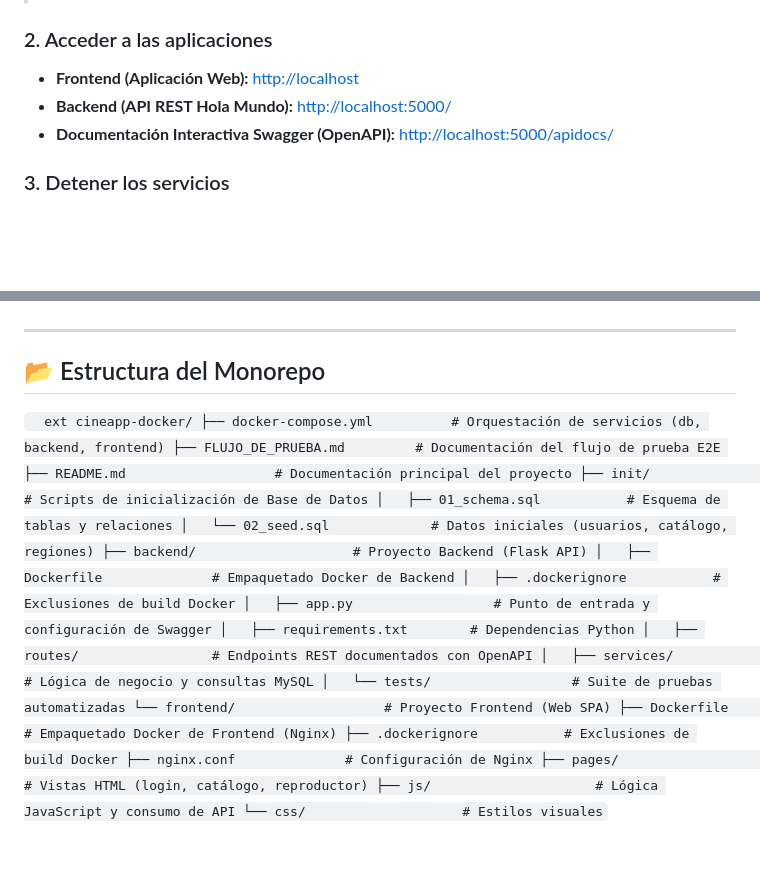
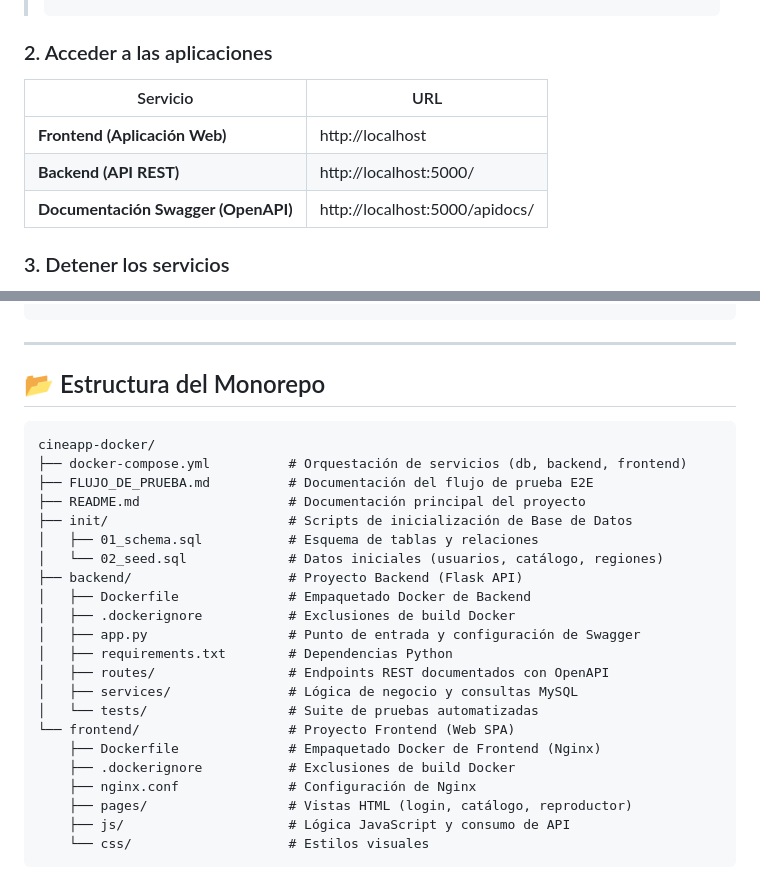
Before and after one commit to sebastian-rendon/cineapp-docker, a Markdown page: README.md, 2 parts joined by grey strips. Rendered like a GitHub page; blank space fills up the shorter version.

Commit message:
Correccion README

````diff
--- a/README.md
+++ b/README.md
@@ -63,9 +64,12 @@ docker compose up -d
 > docker compose up -d --build
-> `
+> ```
 
 ### 2. Acceder a las aplicaciones
-- **Frontend (Aplicación Web):** [http://localhost](http://localhost)
-- **Backend (API REST Hola Mundo):** [http://localhost:5000/](http://localhost:5000/)
-- **Documentación Interactiva Swagger (OpenAPI):** [http://localhost:5000/apidocs/](http://localhost:5000/apidocs/)
+
+| Servicio | URL |
+|---|---|
+| **Frontend (Aplicación Web)** | http://localhost |
+| **Backend (API REST)** | http://localhost:5000/ |
+| **Documentación Swagger (OpenAPI)** | http://localhost:5000/apidocs/ |
 
 ### 3. Detener los servicios
@@ -95,14 +101,14 @@ Para ejecutar la suite de pruebas automatizadas:
 python backend/tests/test_flujo_completo.py
-`
+```
 
 ---
 
 ## 📂 Estructura del Monorepo
 
-`	ext
+```text
 cineapp-docker/
 ├── docker-compose.yml          # Orquestación de servicios (db, backend, frontend)
-├── FLUJO_DE_PRUEBA.md         # Documentación del flujo de prueba E2E
+├── FLUJO_DE_PRUEBA.md          # Documentación del flujo de prueba E2E
 ├── README.md                   # Documentación principal del proyecto
 ├── init/                       # Scripts de inicialización de Base de Datos
 │   ├── 01_schema.sql           # Esquema de tablas y relaciones
@@ -122,4 +128,4 @@ cineapp-docker/
     ├── pages/                  # Vistas HTML (login, catálogo, reproductor)
     ├── js/                     # Lógica JavaScript y consumo de API
     └── css/                    # Estilos visuales
-`
+```
````
Also changed, not shown: other parts of README.md (+22 -19 lines).
